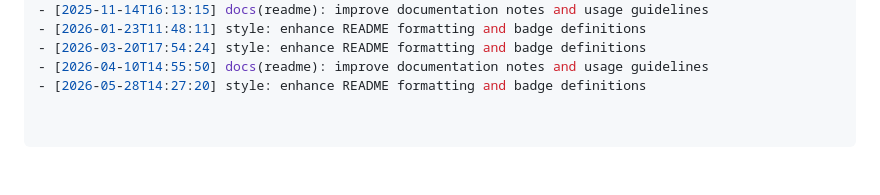
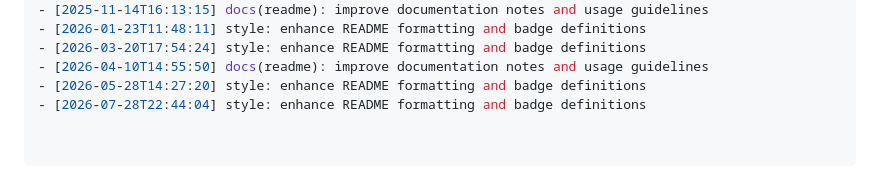
Before and after one commit to abrar225/Brain-Tumer-Detection-System, a Markdown page: README.md, the part around the change. GitHub-like rendering.

Commit message:
style: enhance README formatting and badge definitions

```diff
--- a/README.md
+++ b/README.md
@@ -90,3 +90,4 @@ Would you like me to:
 - [2026-03-20T17:54:24] style: enhance README formatting and badge definitions
 - [2026-04-10T14:55:50] docs(readme): improve documentation notes and usage guidelines
 - [2026-05-28T14:27:20] style: enhance README formatting and badge definitions
+- [2026-07-28T22:44:04] style: enhance README formatting and badge definitions
```
